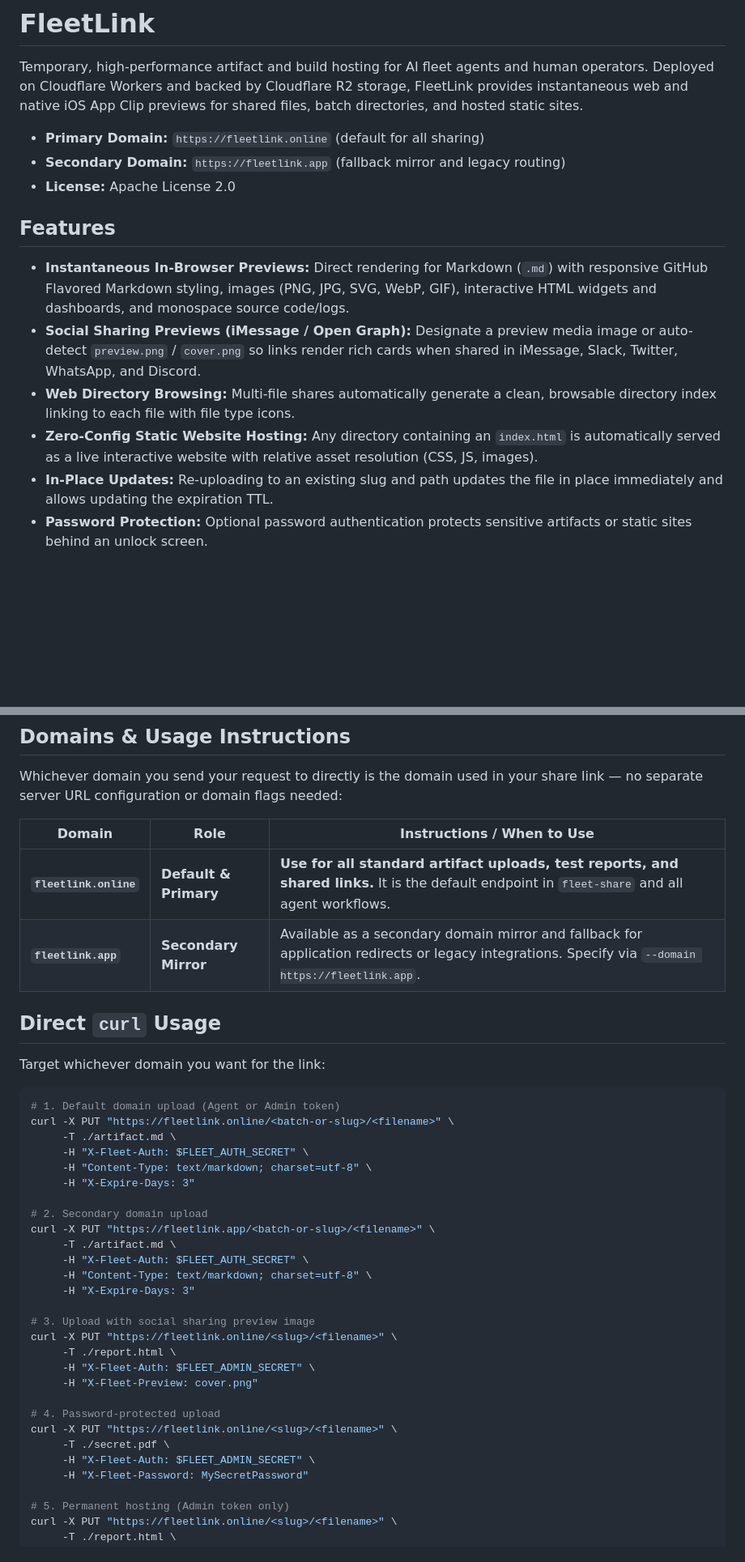
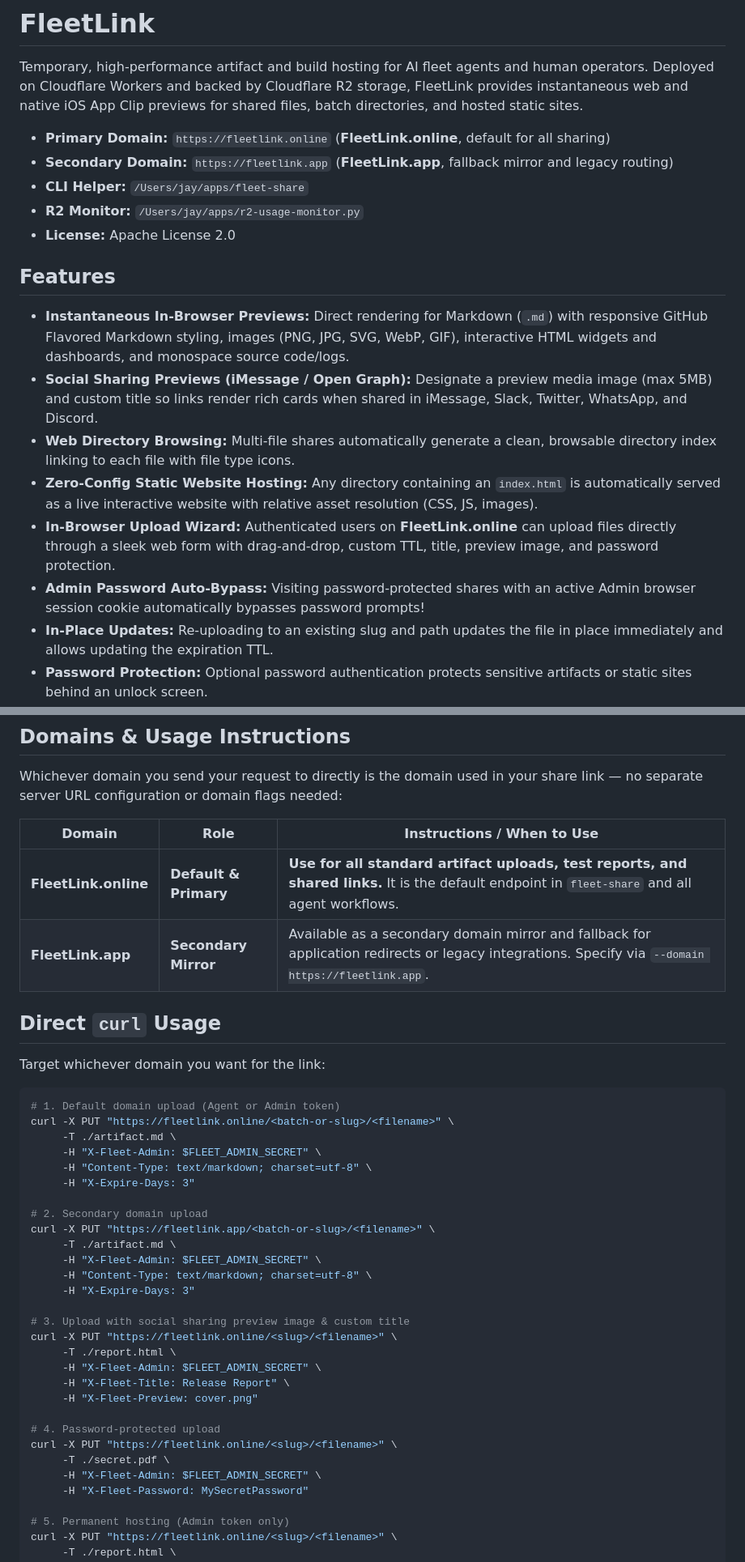
Before and after one commit to Simple-With-Us/FleetLink, a Markdown page: README.md, 2 parts joined by grey strips. Shown at 81% size. Drawn GitHub-style; blank space fills up the shorter version.

Commit message:
docs: standardize FleetLink.online domain styling, X-Fleet-Admin, and R2 monitor

```diff
--- a/README.md
+++ b/README.md
@@ -2,16 +2,20 @@
 
 Temporary, high-performance artifact and build hosting for AI fleet agents and human operators.  Deployed on Cloudflare Workers and backed by Cloudflare R2 storage, FleetLink provides instantaneous web and native iOS App Clip previews for shared files, batch directories, and hosted static sites.
 
-- **Primary Domain:** `https://fleetlink.online` (default for all sharing)
-- **Secondary Domain:** `https://fleetlink.app` (fallback mirror and legacy routing)
+- **Primary Domain:** `https://fleetlink.online` (**FleetLink.online**, default for all sharing)
+- **Secondary Domain:** `https://fleetlink.app` (**FleetLink.app**, fallback mirror and legacy routing)
+- **CLI Helper:** `/Users/jay/apps/fleet-share`
+- **R2 Monitor:** `/Users/jay/apps/r2-usage-monitor.py`
 - **License:** Apache License 2.0
 
 ## Features
 
 - **Instantaneous In-Browser Previews:** Direct rendering for Markdown (`.md`) with responsive GitHub Flavored Markdown styling, images (PNG, JPG, SVG, WebP, GIF), interactive HTML widgets and dashboards, and monospace source code/logs.
-- **Social Sharing Previews (iMessage / Open Graph):** Designate a preview media image or auto-detect `preview.png` / `cover.png` so links render rich cards when shared in iMessage, Slack, Twitter, WhatsApp, and Discord.
+- **Social Sharing Previews (iMessage / Open Graph):** Designate a preview media image (max 5MB) and custom title so links render rich cards when shared in iMessage, Slack, Twitter, WhatsApp, and Discord.
 - **Web Directory Browsing:** Multi-file shares automatically generate a clean, browsable directory index linking to each file with file type icons.
 - **Zero-Config Static Website Hosting:** Any directory containing an `index.html` is automatically served as a live interactive website with relative asset resolution (CSS, JS, images).
+- **In-Browser Upload Wizard:** Authenticated users on **FleetLink.online** can upload files directly through a sleek web form with drag-and-drop, custom TTL, title, preview image, and password protection.
+- **Admin Password Auto-Bypass:** Visiting password-protected shares with an active Admin browser session cookie automatically bypasses password prompts!
 - **In-Place Updates:** Re-uploading to an existing slug and path updates the file in place immediately and allows updating the expiration TTL.
 - **Password Protection:** Optional password authentication protects sensitive artifacts or static sites behind an unlock screen.
 - **Native iOS App Clip:** Native SwiftUI App Clip (`online.fleetlink.Clip`) opens automatically on iOS devices via Safari Smart App Banners, Universal Links, Messages, NFC, or QR codes without requiring full app installation.
@@ -24,8 +28,8 @@ Whichever domain you send your request to directly is the domain used in your sh
 
 | Domain | Role | Instructions / When to Use |
 |---|---|---|
-| **`fleetlink.online`** | **Default & Primary** | **Use for all standard artifact uploads, test reports, and shared links.** It is the default endpoint in `fleet-share` and all agent workflows. |
-| **`fleetlink.app`** | **Secondary Mirror** | Available as a secondary domain mirror and fallback for application redirects or legacy integrations. Specify via `--domain https://fleetlink.app`. |
+| **FleetLink.online** | **Default & Primary** | **Use for all standard artifact uploads, test reports, and shared links.** It is the default endpoint in `fleet-share` and all agent workflows. |
+| **FleetLink.app** | **Secondary Mirror** | Available as a secondary domain mirror and fallback for application redirects or legacy integrations. Specify via `--domain https://fleetlink.app`. |
 
 ## Direct `curl` Usage
 
@@ -35,27 +39,28 @@ Target whichever domain you want for the link:
 # 1. Default domain upload (Agent or Admin token)
 curl -X PUT "https://fleetlink.online/<batch-or-slug>/<filename>" \
      -T ./artifact.md \
-     -H "X-Fleet-Auth: $FLEET_AUTH_SECRET" \
+     -H "X-Fleet-Admin: $FLEET_ADMIN_SECRET" \
      -H "Content-Type: text/markdown; charset=utf-8" \
      -H "X-Expire-Days: 3"
 
 # 2. Secondary domain upload
 curl -X PUT "https://fleetlink.app/<batch-or-slug>/<filename>" \
      -T ./artifact.md \
-     -H "X-Fleet-Auth: $FLEET_AUTH_SECRET" \
+     -H "X-Fleet-Admin: $FLEET_ADMIN_SECRET" \
      -H "Content-Type: text/markdown; charset=utf-8" \
      -H "X-Expire-Days: 3"
 
-# 3. Upload with social sharing preview image
+# 3. Upload with social sharing preview image & custom title
 curl -X PUT "https://fleetlink.online/<slug>/<filename>" \
      -T ./report.html \
-     -H "X-Fleet-Auth: $FLEET_ADMIN_SECRET" \
+     -H "X-Fleet-Admin: $FLEET_ADMIN_SECRET" \
+     -H "X-Fleet-Title: Release Report" \
      -H "X-Fleet-Preview: cover.png"
 
 # 4. Password-protected upload
 curl -X PUT "https://fleetlink.online/<slug>/<filename>" \
      -T ./secret.pdf \
-     -H "X-Fleet-Auth: $FLEET_ADMIN_SECRET" \
+     -H "X-Fleet-Admin: $FLEET_ADMIN_SECRET" \
      -H "X-Fleet-Password: MySecretPassword"
 
 # 5. Permanent hosting (Admin token only)
```
Also changed, not shown: AGENTS.md (+20 -16 lines).
